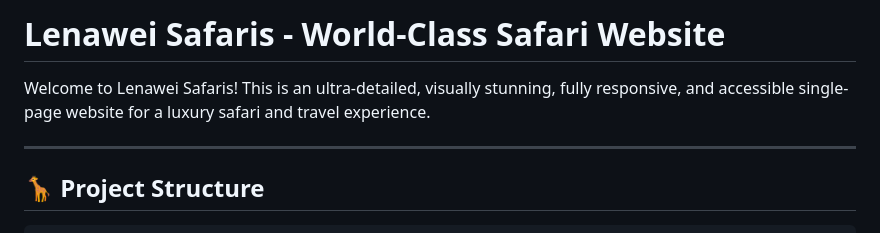
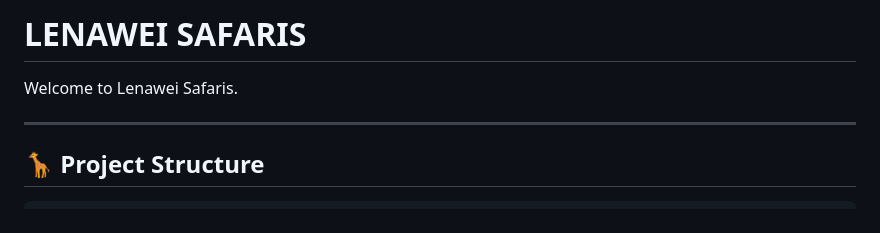
Before and after one commit to zangziee/lenaweisafaris.github.io, a Markdown page: README.md, the part around the change. Rendered like a GitHub page.

```diff
--- a/README.md
+++ b/README.md
@@ -1,6 +1,6 @@
-# Lenawei Safaris - World-Class Safari Website
+# LENAWEI SAFARIS
 
-Welcome to Lenawei Safaris! This is an ultra-detailed, visually stunning, fully responsive, and accessible single-page website for a luxury safari and travel experience.
+Welcome to Lenawei Safaris.
 
 ---
 
```
